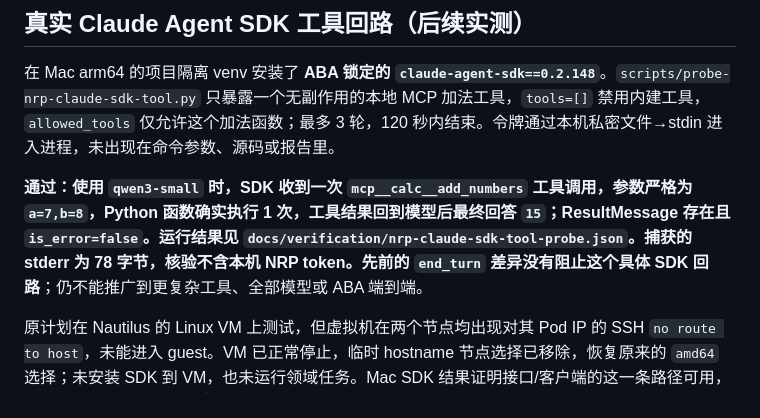
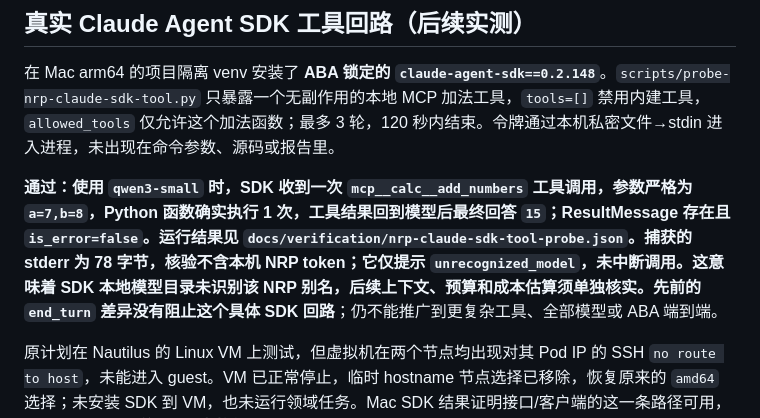
Before and after one commit to Tobudase/aba-cyber-posttraining, a Markdown page: docs/ABA_NRP_COMPAT.md, the part around the change. Rendered like a GitHub page.

Commit message:
Note SDK warning for NRP model alias

```diff
--- a/docs/ABA_NRP_COMPAT.md
+++ b/docs/ABA_NRP_COMPAT.md
@@ -25,7 +25,7 @@
 
 在 Mac arm64 的项目隔离 venv 安装了 **ABA 锁定的 `claude-agent-sdk==0.2.148`**。`scripts/probe-nrp-claude-sdk-tool.py` 只暴露一个无副作用的本地 MCP 加法工具，`tools=[]` 禁用内建工具，`allowed_tools` 仅允许这个加法函数；最多 3 轮，120 秒内结束。令牌通过本机私密文件→stdin 进入进程，未出现在命令参数、源码或报告里。
 
-**通过：**使用 `qwen3-small` 时，SDK 收到一次 `mcp__calc__add_numbers` 工具调用，参数严格为 `a=7,b=8`，Python 函数确实执行 **1 次**，工具结果回到模型后最终回答 `15`；ResultMessage 存在且 `is_error=false`。运行结果见 `docs/verification/nrp-claude-sdk-tool-probe.json`。捕获的 stderr 为 78 字节，核验不含本机 NRP token。先前的 `end_turn` 差异**没有阻止这个具体 SDK 回路**；仍不能推广到更复杂工具、全部模型或 ABA 端到端。
+**通过：**使用 `qwen3-small` 时，SDK 收到一次 `mcp__calc__add_numbers` 工具调用，参数严格为 `a=7,b=8`，Python 函数确实执行 **1 次**，工具结果回到模型后最终回答 `15`；ResultMessage 存在且 `is_error=false`。运行结果见 `docs/verification/nrp-claude-sdk-tool-probe.json`。捕获的 stderr 为 78 字节，核验不含本机 NRP token；它仅提示 `unrecognized_model`，未中断调用。这意味着 SDK 本地模型目录未识别该 NRP 别名，后续上下文、预算和成本估算须单独核实。先前的 `end_turn` 差异**没有阻止这个具体 SDK 回路**；仍不能推广到更复杂工具、全部模型或 ABA 端到端。
 
 原计划在 Nautilus 的 Linux VM 上测试，但虚拟机在两个节点均出现对其 Pod IP 的 SSH `no route to host`，未能进入 guest。VM 已正常停止，临时 hostname 节点选择已移除，恢复原来的 `amd64` 选择；未安装 SDK 到 VM，也未运行领域任务。Mac SDK 结果证明接口/客户端的这一条路径可用，**不证明 Linux 上的 ABA 完整部署可用**。
 
```
